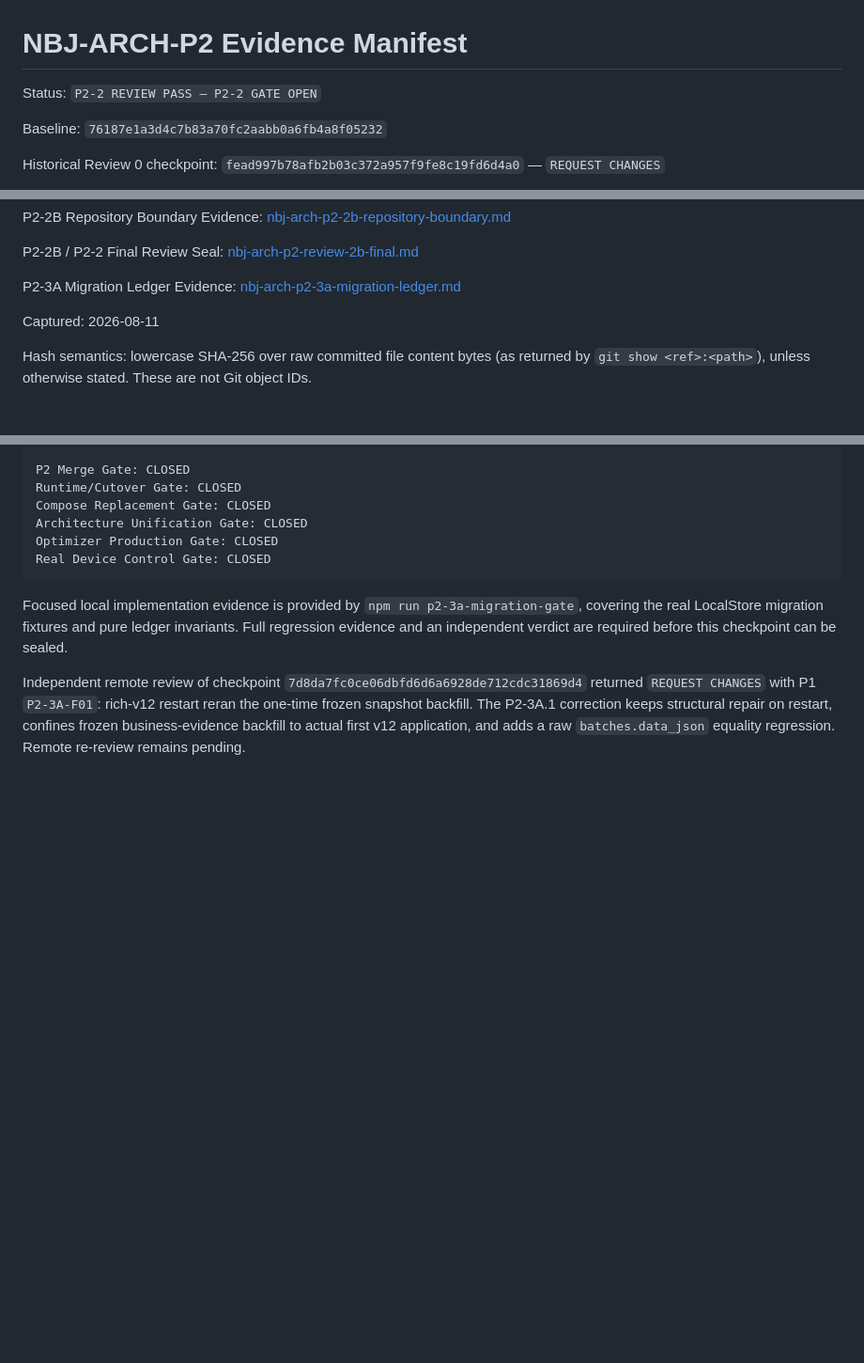
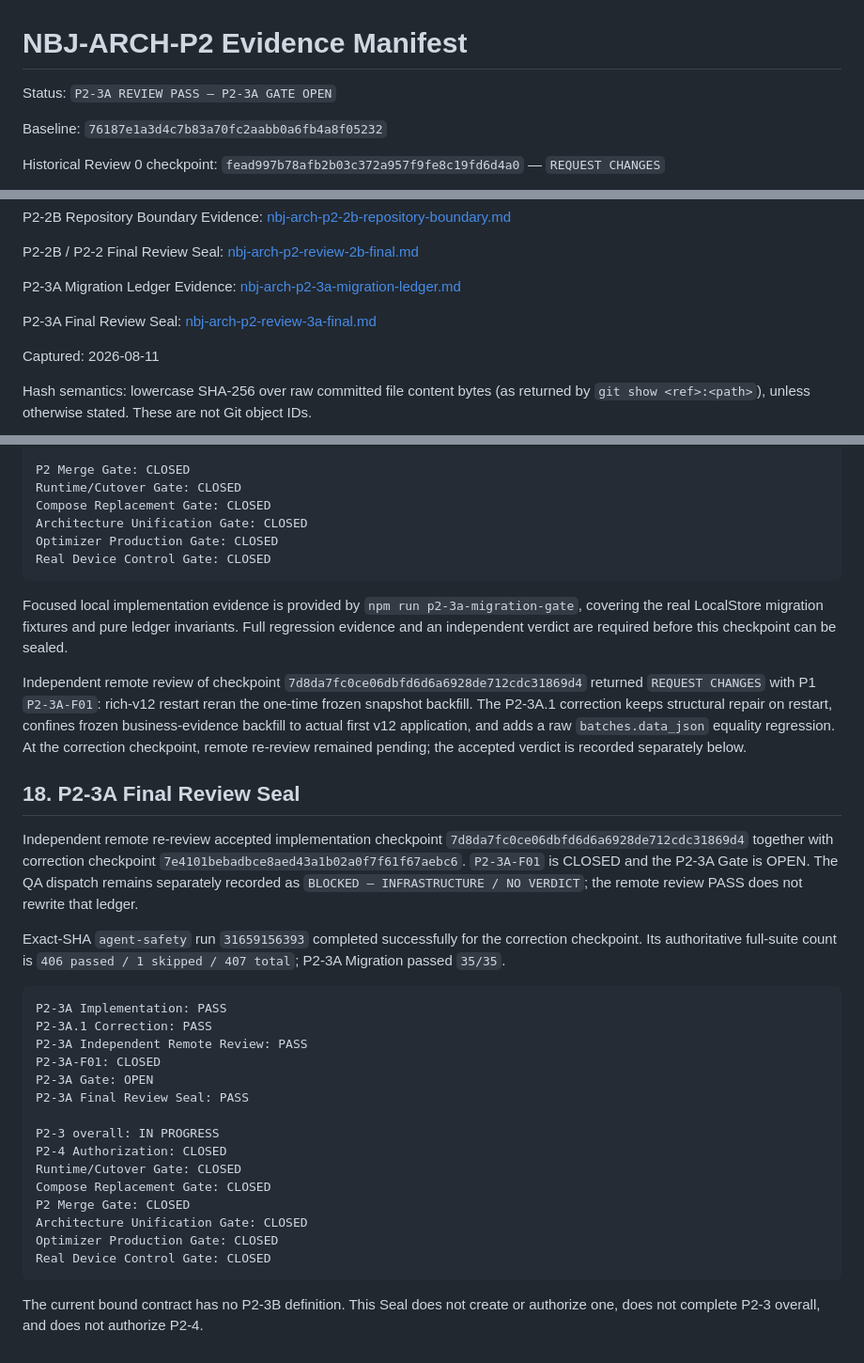
Before and after one commit to liuzexin086-bit/naibaji-feeding-agent, a Markdown page: docs/p2/nbj-arch-p2-evidence-manifest.md, 3 parts joined by grey strips. Shown at 94% size. Drawn GitHub-style; blank space fills up the shorter version.

Commit message:
P2-3A seal ordered migration ledger review

````diff
--- a/docs/p2/nbj-arch-p2-evidence-manifest.md
+++ b/docs/p2/nbj-arch-p2-evidence-manifest.md
@@ -1,6 +1,6 @@
 # NBJ-ARCH-P2 Evidence Manifest
 
-Status: `P2-2 REVIEW PASS — P2-2 GATE OPEN`
+Status: `P2-3A REVIEW PASS — P2-3A GATE OPEN`
 
 Baseline: `76187e1a3d4c7b83a70fc2aabb0a6fb4a8f05232`
 
@@ -23,6 +23,8 @@ P2-2B Repository Boundary Evidence: [nbj-arch-p2-2b-repository-boundary.md](./nb
 P2-2B / P2-2 Final Review Seal: [nbj-arch-p2-review-2b-final.md](./nbj-arch-p2-review-2b-final.md)
 
 P2-3A Migration Ledger Evidence: [nbj-arch-p2-3a-migration-ledger.md](./nbj-arch-p2-3a-migration-ledger.md)
+
+P2-3A Final Review Seal: [nbj-arch-p2-review-3a-final.md](./nbj-arch-p2-review-3a-final.md)
 
 Captured: 2026-08-11
 
@@ -440,4 +442,39 @@ Independent remote review of checkpoint
 P1 `P2-3A-F01`: rich-v12 restart reran the one-time frozen snapshot backfill.
 The P2-3A.1 correction keeps structural repair on restart, confines frozen
 business-evidence backfill to actual first v12 application, and adds a raw
-`batches.data_json` equality regression. Remote re-review remains pending.
+`batches.data_json` equality regression. At the correction checkpoint, remote
+re-review remained pending; the accepted verdict is recorded separately below.
+
+## 18. P2-3A Final Review Seal
+
+Independent remote re-review accepted implementation checkpoint
+`7d8da7fc0ce06dbfd6d6a6928de712cdc31869d4` together with correction
+checkpoint `7e4101bebadbce8aed43a1b02a0f7f61f67aebc6`. `P2-3A-F01` is CLOSED and
+the P2-3A Gate is OPEN. The QA dispatch remains separately recorded as
+`BLOCKED — INFRASTRUCTURE / NO VERDICT`; the remote review PASS does not rewrite
+that ledger.
+
+Exact-SHA `agent-safety` run `31659156393` completed successfully for the
+correction checkpoint. Its authoritative full-suite count is
+`406 passed / 1 skipped / 407 total`; P2-3A Migration passed `35/35`.
+
+```text
+P2-3A Implementation: PASS
+P2-3A.1 Correction: PASS
+P2-3A Independent Remote Review: PASS
+P2-3A-F01: CLOSED
+P2-3A Gate: OPEN
+P2-3A Final Review Seal: PASS
+
+P2-3 overall: IN PROGRESS
+P2-4 Authorization: CLOSED
+Runtime/Cutover Gate: CLOSED
+Compose Replacement Gate: CLOSED
+P2 Merge Gate: CLOSED
+Architecture Unification Gate: CLOSED
+Optimizer Production Gate: CLOSED
+Real Device Control Gate: CLOSED
+```
+
+The current bound contract has no P2-3B definition. This Seal does not create
+or authorize one, does not complete P2-3 overall, and does not authorize P2-4.
````
Also changed, not shown: docs/p2/nbj-arch-p2-contract.md (+18 -6 lines), docs/p2/nbj-arch-p2-review-3a-final.md (added, +107 -0 lines).
